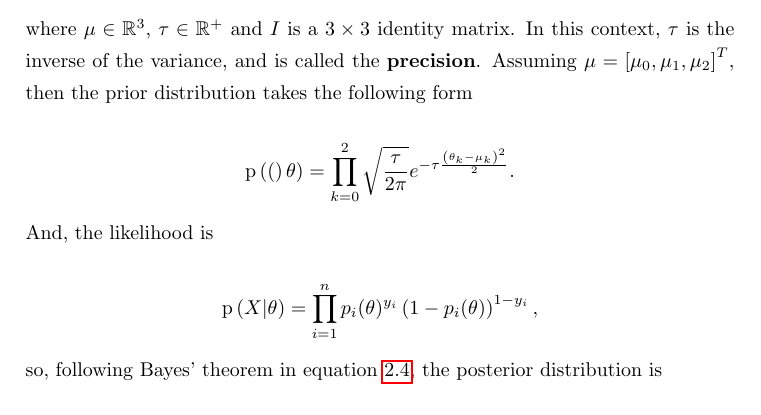
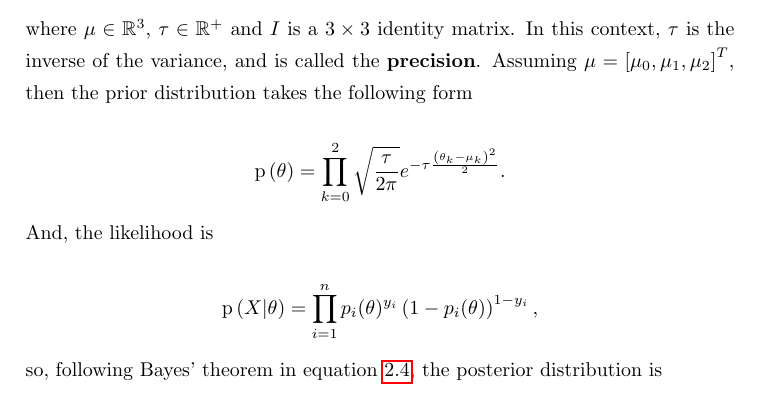
Before and after one commit to mariobecerra/computer_science_msc_dissertation, a LaTeX thesis (latex/msc_thesis.tex, which reads latex/Chapters/02_theory.tex): part of page 23 of 45, cut so that both start at the same text. Compiled offline with pdfLaTeX.

Commit message:
Fix parenthesis typo

```diff
--- a/latex/Chapters/02_theory.tex
+++ b/latex/Chapters/02_theory.tex
@@ -178,7 +178,7 @@ $$
 where $\mu \in \mathbb{R}^3$, $\tau \in \mathbb{R}^+$ and $I$ is a $3 \times 3$ identity matrix. In this context, $\tau$ is the inverse of the variance, and is called the \textbf{precision}. Assuming $\mu = \left[ \mu_0, \mu_1, \mu_2 \right]^T$, then the prior distribution takes the following form
 
 $$
-  \prob(\theta) = \prod_{k = 0}^2 \sqrt{\frac{\tau}{2 \pi}} e^{- \tau \frac{\left( \theta_k - \mu_k \right)^2}{2}}.
+  \prob{\theta} = \prod_{k = 0}^2 \sqrt{\frac{\tau}{2 \pi}} e^{- \tau \frac{\left( \theta_k - \mu_k \right)^2}{2}}.
 $$
 
 And, the likelihood is
```
